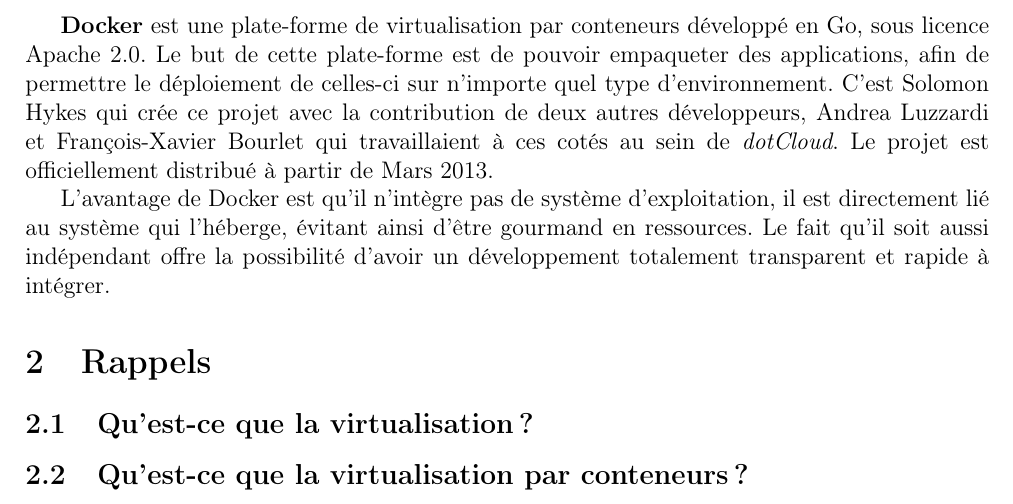
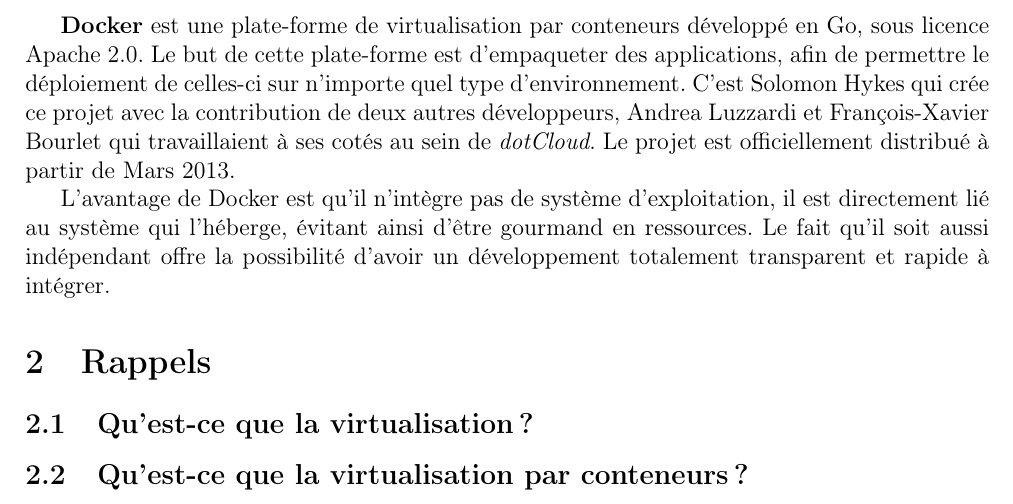
Before and after one commit to mbothorel/expose_technique, a LaTeX document (rapport.tex): part of page 4 of 4, cut so that both start at the same text. Compiled offline with pdfLaTeX.

Commit message:
correction de fautes

```diff
--- a/rapport.tex
+++ b/rapport.tex
@@ -53,7 +53,7 @@
 
 \newpage
 
-\textbf{Docker} est une plate-forme de virtualisation par conteneurs développé en Go, sous licence Apache 2.0. Le but de cette plate-forme est de pouvoir empaqueter des applications, afin de permettre le déploiement de celles-ci sur n'importe quel type d'environnement. C'est Solomon Hykes qui crée ce projet avec la contribution de deux autres développeurs, Andrea Luzzardi et François-Xavier Bourlet qui travaillaient à ces cotés au sein de \textit{dotCloud}. Le projet est officiellement distribué à partir de Mars 2013.
+\textbf{Docker} est une plate-forme de virtualisation par conteneurs développé en Go, sous licence Apache 2.0. Le but de cette plate-forme est d'empaqueter des applications, afin de permettre le déploiement de celles-ci sur n'importe quel type d'environnement. C'est Solomon Hykes qui crée ce projet avec la contribution de deux autres développeurs, Andrea Luzzardi et François-Xavier Bourlet qui travaillaient à ses cotés au sein de \textit{dotCloud}. Le projet est officiellement distribué à partir de Mars 2013.
 
 L'avantage de Docker est qu'il n'intègre pas de système d'exploitation, il est directement lié au système qui l'héberge, évitant ainsi d'être gourmand en ressources. Le fait qu'il soit aussi indépendant offre la possibilité d'avoir un développement totalement transparent et rapide à intégrer.
 
```
Also changed, not shown: rapport.pdf.
